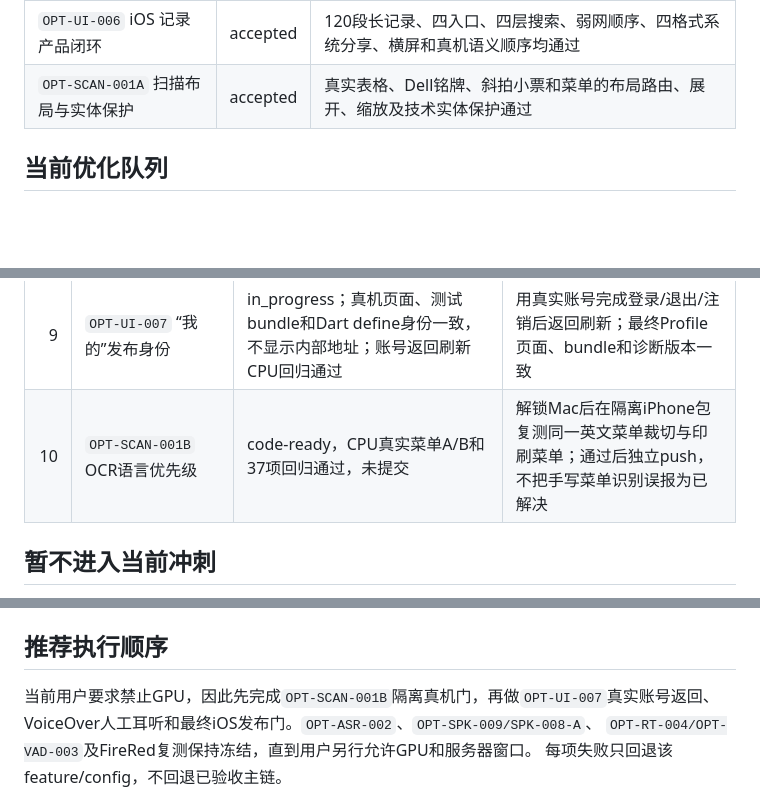
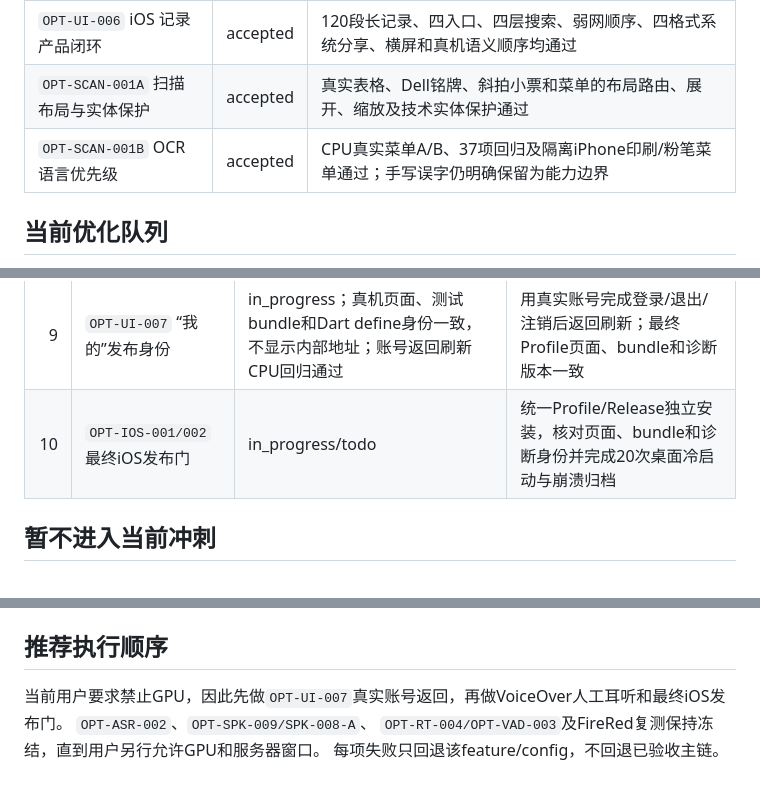
Before and after one commit to xutianliang77-create/ai-phone, a Markdown page: docs/wujie-ai-optimization-task-status-2026-08-02.md, 3 parts joined by grey strips. Rendered like a GitHub page; blank space fills up the shorter version.

```diff
--- a/docs/wujie-ai-optimization-task-status-2026-08-02.md
+++ b/docs/wujie-ai-optimization-task-status-2026-08-02.md
@@ -16,6 +16,7 @@
 | `OPT-DEP-001/003` 两层拓扑 | accepted | 手机直连服务器；不引入 Mac 运行依赖 |
 | `OPT-UI-006` iOS 记录产品闭环 | accepted | 120段长记录、四入口、四层搜索、弱网顺序、四格式系统分享、横屏和真机语义顺序均通过 |
 | `OPT-SCAN-001A` 扫描布局与实体保护 | accepted | 真实表格、Dell铭牌、斜拍小票和菜单的布局路由、展开、缩放及技术实体保护通过 |
+| `OPT-SCAN-001B` OCR语言优先级 | accepted | CPU真实菜单A/B、37项回归及隔离iPhone印刷/粉笔菜单通过；手写误字仍明确保留为能力边界 |
 
 ## 当前优化队列
 
@@ -33,7 +34,7 @@ UI、TTS 和 Agent 架构改动混在同一回归里。
 | 7 | `OPT-LLM-001/002` + `OPT-TERM-001` 受控纠错 | in_progress | 独立未见控制集证明有修复、零错短句不变、数字/拉丁实体无新增错误，并记录 revision 到达时间 |
 | 8 | `OPT-UI-001~005` 长会话、连接状态与发布呈现 | code-ready/in_progress；真机横屏、120段长记录、连接/余额 live-region、最新 pending 单提醒、partial 降噪和iOS深色协议页已通过 | 用户实体机完成一次VoiceOver耳听焦点抽查；最终生产Profile/Release截图与20次冷启动另门验收 |
 | 9 | `OPT-UI-007` “我的”发布身份 | in_progress；真机页面、测试bundle和Dart define身份一致，不显示内部地址；账号返回刷新CPU回归通过 | 用真实账号完成登录/退出/注销后返回刷新；最终Profile页面、bundle和诊断版本一致 |
-| 10 | `OPT-SCAN-001B` OCR语言优先级 | code-ready，CPU真实菜单A/B和37项回归通过，未提交 | 解锁Mac后在隔离iPhone包复测同一英文菜单裁切与印刷菜单；通过后独立push，不把手写菜单识别误报为已解决 |
+| 10 | `OPT-IOS-001/002` 最终iOS发布门 | in_progress/todo | 统一Profile/Release独立安装，核对页面、bundle和诊断身份并完成20次桌面冷启动与崩溃归档 |
 
 ## 暂不进入当前冲刺
 
@@ -51,7 +52,7 @@ UI、TTS 和 Agent 架构改动混在同一回归里。
 
 ## 推荐执行顺序
 
-当前用户要求禁止GPU，因此先完成`OPT-SCAN-001B`隔离真机门，再做`OPT-UI-007`真实账号返回、
-VoiceOver人工耳听和最终iOS发布门。`OPT-ASR-002`、`OPT-SPK-009/SPK-008-A`、
+当前用户要求禁止GPU，因此先做`OPT-UI-007`真实账号返回，再做VoiceOver人工耳听和最终iOS发布门。
+`OPT-ASR-002`、`OPT-SPK-009/SPK-008-A`、
 `OPT-RT-004/OPT-VAD-003`及FireRed复测保持冻结，直到用户另行允许GPU和服务器窗口。
 每项失败只回退该feature/config，不回退已验收主链。
```
Also changed, not shown: docs/ai-phone-optimization-development-tasks.md (+6 -4 lines).
